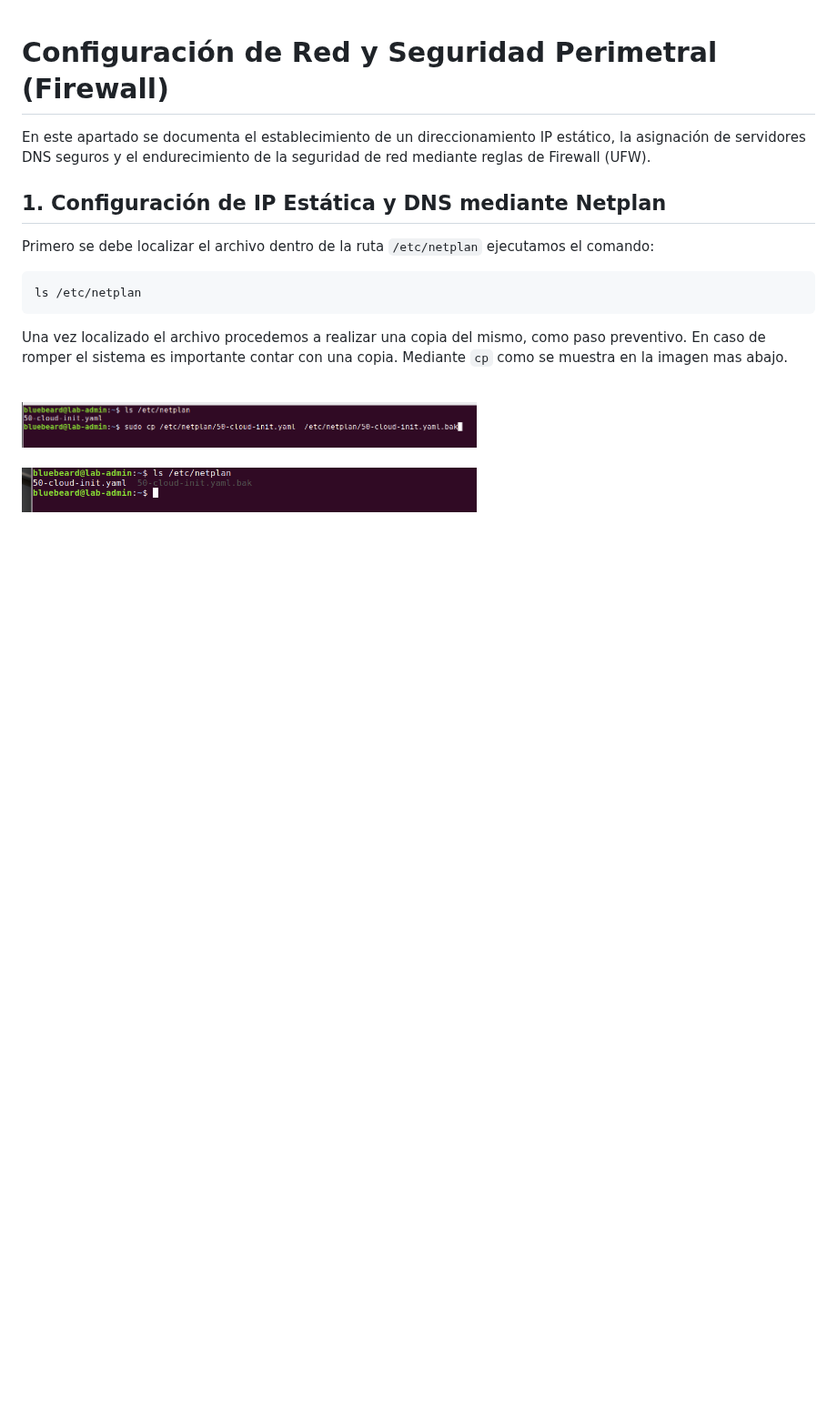
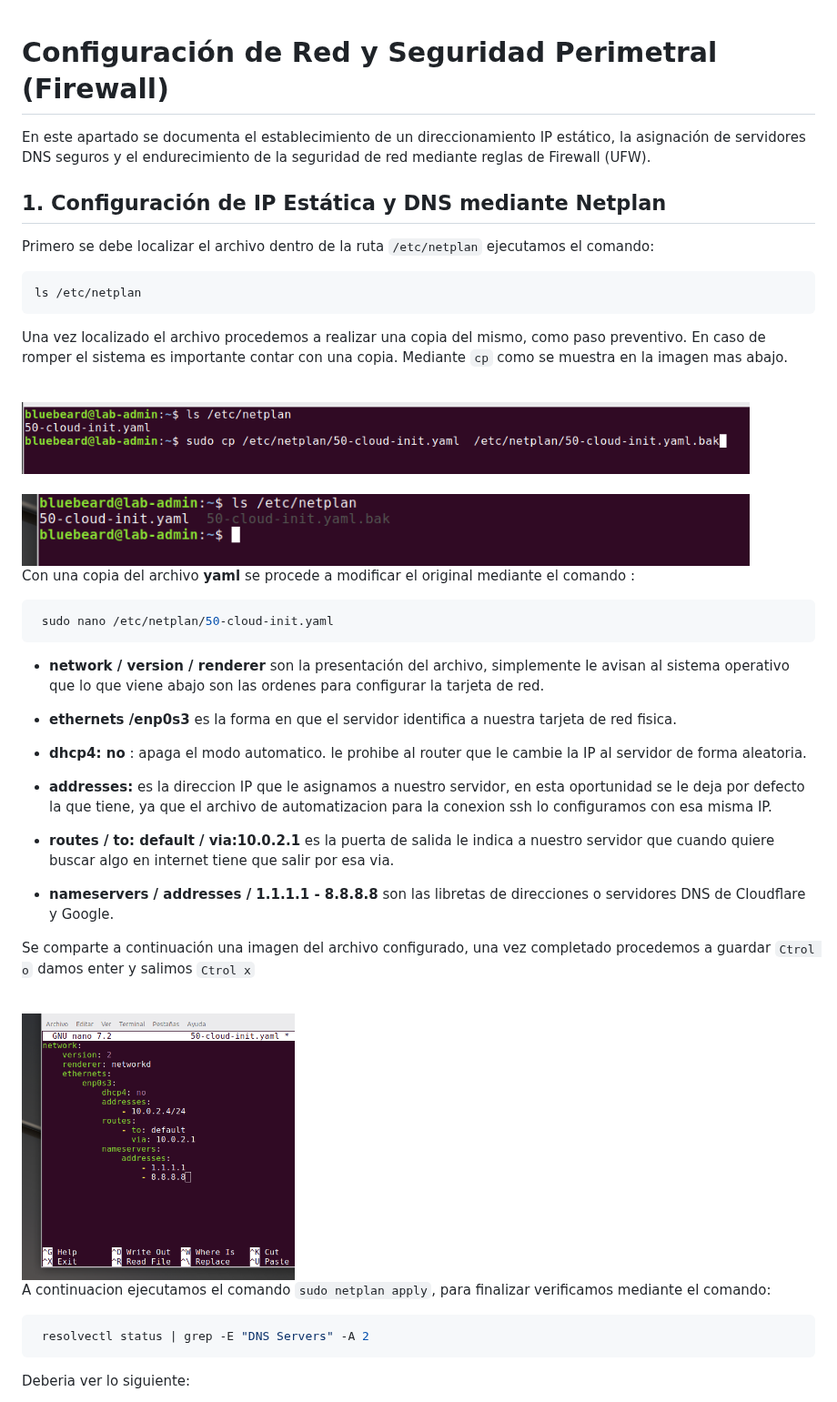
Before and after one commit to alejandromartin2026/ubuntu-server, a Markdown page: docs/red-y-firewall.md, the part around one of its changes. Shown at 91% size. Drawn GitHub-style; pictures changed too: docs/img/netplan3.png (added); blank space fills up the shorter version.

Commit message:
Se termina de configurar IP Estática y DNS

````diff
--- a/docs/red-y-firewall.md
+++ b/docs/red-y-firewall.md
@@ -12,12 +12,51 @@ En este apartado se documenta el establecimiento de un direccionamiento IP está
 
 <br>
 
-<img src="../docs/img/netplan1.png" alt = "ruta del archivo" width="500">
+<img src="../docs/img/netplan1.png" alt = "ruta del archivo" width="800">
 
    <br>
 
 <br>
 
-<img src="../docs/img/netplan2.png" alt = "copia del archivo" width="500">
+<img src="../docs/img/netplan2.png" alt = "copia del archivo" width="800">
 
    <br>
+
+
+
+
+Con una copia del archivo **yaml** se procede a modificar el original mediante el comando :
+
+```bash
+ sudo nano /etc/netplan/50-cloud-init.yaml
+ ```
+
+  * **network / version / renderer** son la presentación del archivo, simplemente le avisan al sistema operativo que lo que viene abajo son las ordenes para configurar la tarjeta de red.
+
+  * **ethernets /enp0s3** es la forma en que el servidor identifica a nuestra tarjeta de red fisica.
+
+  * **dhcp4: no** : apaga el modo automatico. le prohibe al router que le cambie la IP al servidor de forma aleatoria.
+
+  * **addresses:** es la direccion IP que le asignamos a nuestro servidor, en esta oportunidad se le deja por defecto la que tiene, ya que el archivo de automatizacion para la conexion ssh lo configuramos con esa misma IP.
+
+  * **routes / to: default / via:10.0.2.1** es la puerta de salida le indica a nuestro servidor que cuando quiere buscar algo en internet tiene que salir por esa via.
+
+  * **nameservers / addresses / 1.1.1.1 - 8.8.8.8**  son las libretas de direcciones o servidores DNS de Cloudflare y Google.
+
+Se comparte a continuación una imagen del archivo configurado, una vez completado procedemos a guardar `Ctrol o` damos enter y salimos `Ctrol x`
+
+<br>
+
+<img src="../docs/img/netplan3.png" alt = "Configuracion" width="300">
+
+   <br>
+
+A continuacion ejecutamos el comando `sudo netplan apply`, para finalizar verificamos mediante el comando:
+
+```bash
+ resolvectl status | grep -E "DNS Servers" -A 2
+ ```
+ Deberia ver lo siguiente:
+
+ <br>
+
````
Also changed, not shown: other parts of docs/red-y-firewall.md (+3 -0 lines), docs/img/netplan4.png (added).
